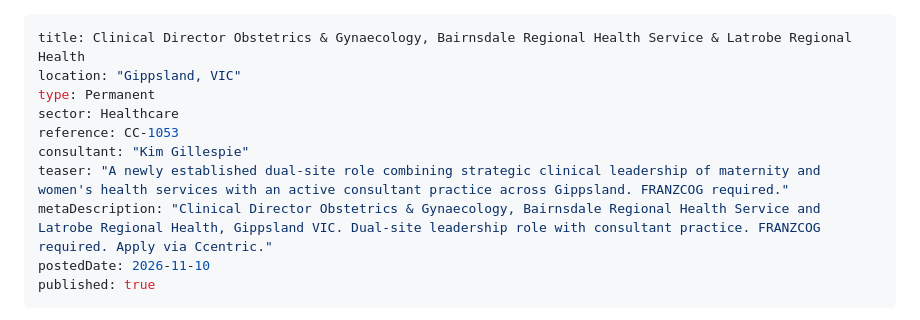
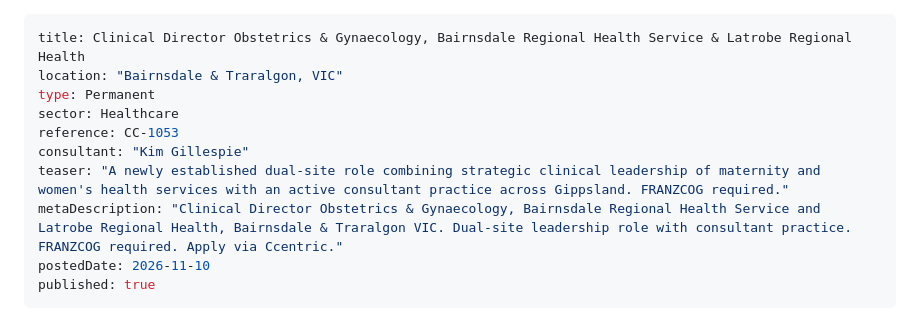
Before and after one commit to wavelength-group/ccentric-website, a Markdown page: src/jobs/clinical-director-obstetrics-gynaecology-gippsland.md, the part around the change. GitHub-like rendering.

Commit message:
Use town names for Gippsland job locations
Co-Authored-By: Claude Opus 5.5 <noreply@anthropic.com>
Claude-Session: https://claude.ai/code/session_01AGGESPHauGfTAXhT4AhY6e

```diff
--- a/src/jobs/clinical-director-obstetrics-gynaecology-gippsland.md
+++ b/src/jobs/clinical-director-obstetrics-gynaecology-gippsland.md
@@ -1,12 +1,12 @@
 ---
 title: Clinical Director Obstetrics & Gynaecology, Bairnsdale Regional Health Service & Latrobe Regional Health
-location: "Gippsland, VIC"
+location: "Bairnsdale & Traralgon, VIC"
 type: Permanent
 sector: Healthcare
 reference: CC-1053
 consultant: "Kim Gillespie"
 teaser: "A newly established dual-site role combining strategic clinical leadership of maternity and women's health services with an active consultant practice across Gippsland. FRANZCOG required."
-metaDescription: "Clinical Director Obstetrics & Gynaecology, Bairnsdale Regional Health Service and Latrobe Regional Health, Gippsland VIC. Dual-site leadership role with consultant practice. FRANZCOG required. Apply via Ccentric."
+metaDescription: "Clinical Director Obstetrics & Gynaecology, Bairnsdale Regional Health Service and Latrobe Regional Health, Bairnsdale & Traralgon VIC. Dual-site leadership role with consultant practice. FRANZCOG required. Apply via Ccentric."
 postedDate: 2026-11-10
 published: true
 ---
```
Also changed, not shown: src/jobs/manager-people-and-culture-central-gippsland-health.md (+2 -2 lines).
